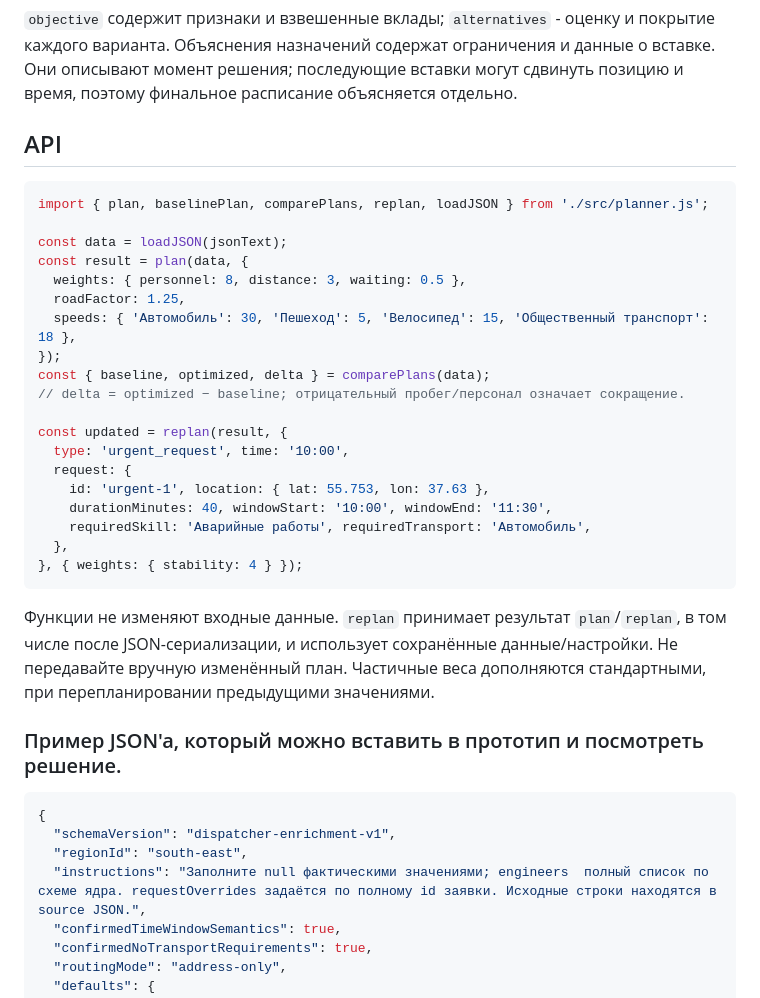
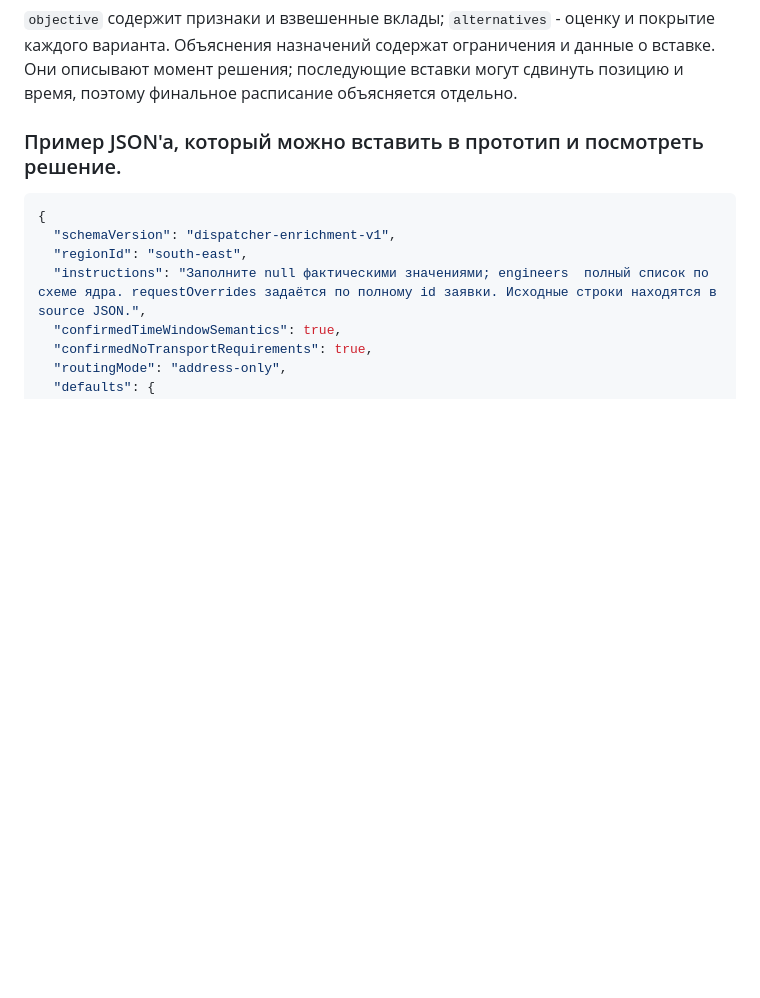
Before and after one commit to DenAuRuM/Hackathon, a Markdown page: README.md, the part around the change. Rendered like a GitHub page; blank space fills up the shorter version.

````diff
--- a/README.md
+++ b/README.md
@@ -51,32 +51,6 @@ npm run demo   # пример расчёта и события в консоли
 Нормировка фиксированная: при стандартных весах дополнительный инженер стоит 8 баллов, дополнительные 10 км - 3 балла. Это компромисс, а не строгое правило «любой ценой минимизировать персонал». Для такого предпочтения увеличьте `personnel`, для сокращения расстояний - `distance`. Нулевой вес отключает фактор. Отрицательные, бесконечные и неизвестные веса отклоняются.
 
 `objective` содержит признаки и взвешенные вклады; `alternatives` - оценку и покрытие каждого варианта. Объяснения назначений содержат ограничения и данные о вставке. Они описывают момент решения; последующие вставки могут сдвинуть позицию и время, поэтому финальное расписание объясняется отдельно.
-
-## API
-
-```js
-import { plan, baselinePlan, comparePlans, replan, loadJSON } from './src/planner.js';
-
-const data = loadJSON(jsonText);
-const result = plan(data, {
-  weights: { personnel: 8, distance: 3, waiting: 0.5 },
-  roadFactor: 1.25,
-  speeds: { 'Автомобиль': 30, 'Пешеход': 5, 'Велосипед': 15, 'Общественный транспорт': 18 },
-});
-const { baseline, optimized, delta } = comparePlans(data);
-// delta = optimized − baseline; отрицательный пробег/персонал означает сокращение.
-
-const updated = replan(result, {
-  type: 'urgent_request', time: '10:00',
-  request: {
-    id: 'urgent-1', location: { lat: 55.753, lon: 37.63 },
-    durationMinutes: 40, windowStart: '10:00', windowEnd: '11:30',
-    requiredSkill: 'Аварийные работы', requiredTransport: 'Автомобиль',
-  },
-}, { weights: { stability: 4 } });
-```
-
-Функции не изменяют входные данные. `replan` принимает результат `plan`/`replan`, в том числе после JSON-сериализации, и использует сохранённые данные/настройки. Не передавайте вручную изменённый план. Частичные веса дополняются стандартными, при перепланировании  предыдущими значениями.
 
 ### Пример JSON'a, который можно вставить в прототип и посмотреть решение.
 
````
